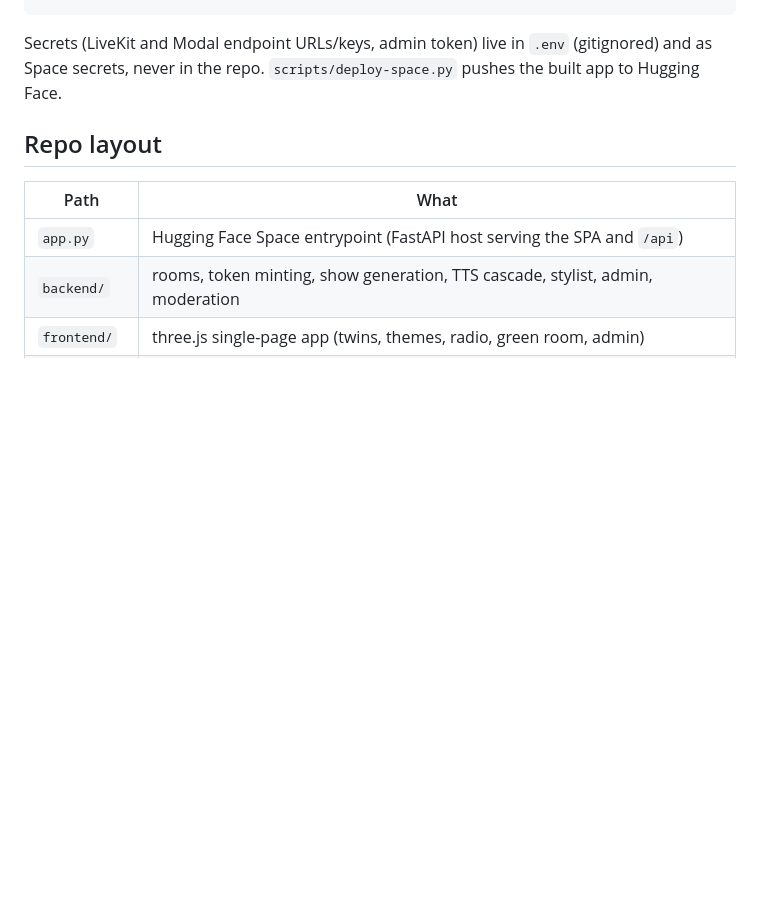
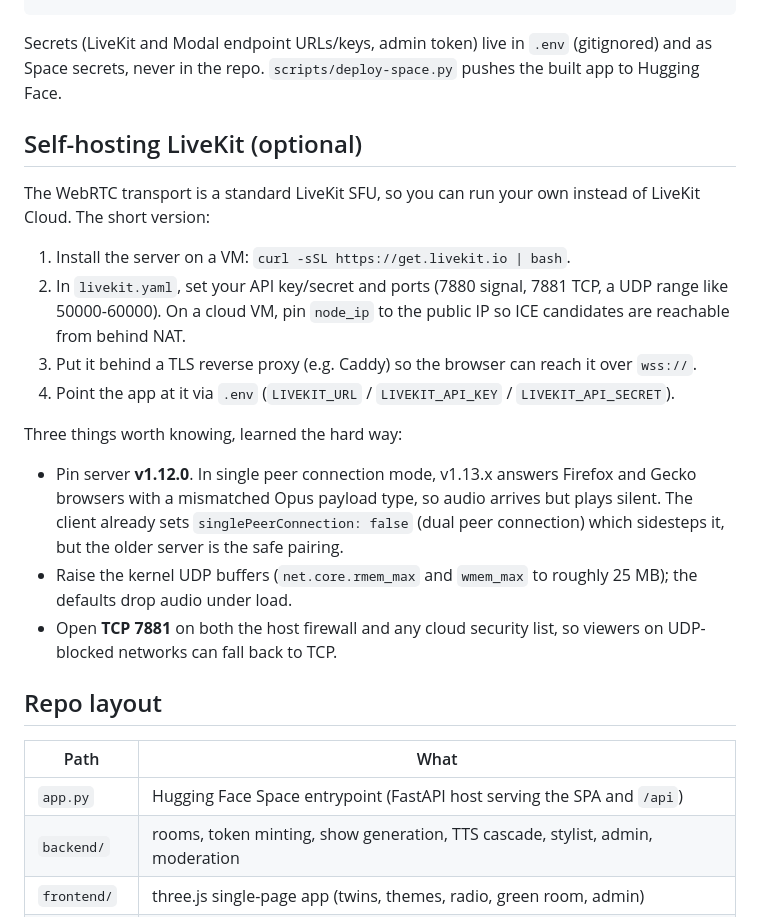
Before and after one commit to Gaurav-Gosain/small-talk, a Markdown page: README.md, the part around the change. GitHub-like rendering; blank space fills up the shorter version.

Commit message:
README: brief LiveKit self-hosting notes (v1.12.0 pin, UDP buffers, TCP 7881)

```diff
--- a/README.md
+++ b/README.md
@@ -116,6 +116,30 @@ Secrets (LiveKit and Modal endpoint URLs/keys, admin token) live in `.env`
 (gitignored) and as Space secrets, never in the repo. `scripts/deploy-space.py`
 pushes the built app to Hugging Face.
 
+## Self-hosting LiveKit (optional)
+
+The WebRTC transport is a standard LiveKit SFU, so you can run your own instead of
+LiveKit Cloud. The short version:
+
+1. Install the server on a VM: `curl -sSL https://get.livekit.io | bash`.
+2. In `livekit.yaml`, set your API key/secret and ports (7880 signal, 7881 TCP, a
+   UDP range like 50000-60000). On a cloud VM, pin `node_ip` to the public IP so
+   ICE candidates are reachable from behind NAT.
+3. Put it behind a TLS reverse proxy (e.g. Caddy) so the browser can reach it over
+   `wss://`.
+4. Point the app at it via `.env` (`LIVEKIT_URL` / `LIVEKIT_API_KEY` / `LIVEKIT_API_SECRET`).
+
+Three things worth knowing, learned the hard way:
+
+- Pin server **v1.12.0**. In single peer connection mode, v1.13.x answers Firefox
+  and Gecko browsers with a mismatched Opus payload type, so audio arrives but
+  plays silent. The client already sets `singlePeerConnection: false` (dual peer
+  connection) which sidesteps it, but the older server is the safe pairing.
+- Raise the kernel UDP buffers (`net.core.rmem_max` and `wmem_max` to roughly
+  25 MB); the defaults drop audio under load.
+- Open **TCP 7881** on both the host firewall and any cloud security list, so
+  viewers on UDP-blocked networks can fall back to TCP.
+
 ## Repo layout
 
 | Path | What |
```
